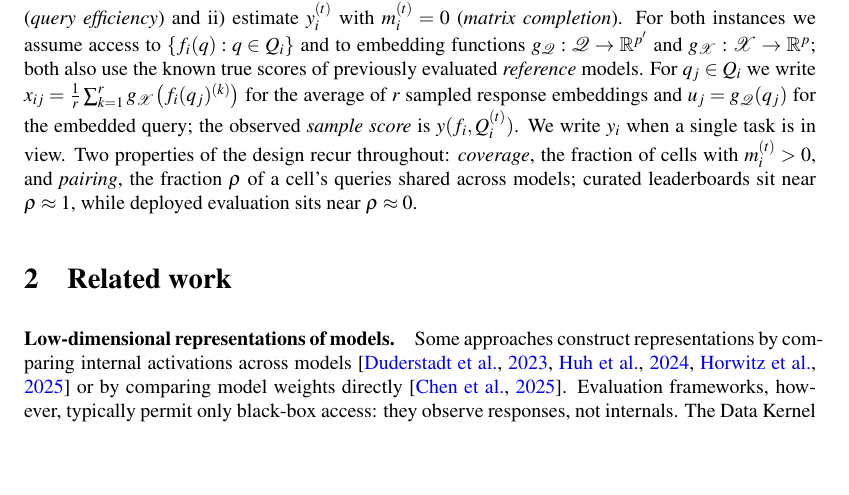
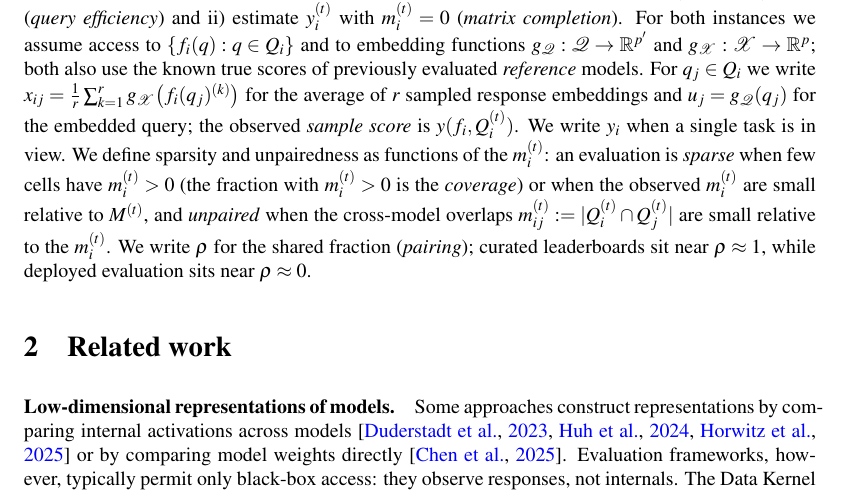
Before and after one commit to jataware/dkps, a LaTeX paper (paper/main.tex): part of page 3 of 19, cut so that both start at the same text, the shorter picture padded with empty space. Compiled offline with pdfLaTeX.

Commit message:
1.1: sparsity and unpairedness as functions of the m_i^(t)
(The previous commit f20fcd5 was a no-op rebuild; this commit carries the
actual change.) Sparse: few cells with m_i^(t)>0 -- that fraction is the
coverage -- or observed m_i^(t) small relative to M^(t). Unpaired:
cross-model overlaps m_ij^(t) = |Q_i^(t) n Q_j^(t)| small relative to the
m_i^(t); rho is the shared fraction (pairing), leaderboard/deployed
anchors kept.

Co-Authored-By: Claude Fable 5 <noreply@anthropic.com>
Claude-Session: https://claude.ai/code/session_019VkDoLFnBiHFuUR33BoaNY

```diff
--- a/paper/main.tex
+++ b/paper/main.tex
@@ -180,10 +180,13 @@ previously evaluated \emph{reference} models. For $q_j\in Q_i$ we write
 $x_{ij}=\tfrac1r\sum_{k=1}^{r}g_{\mathcal{X}}\big(f_i(q_j)^{(k)}\big)$ for the average
 of $r$ sampled response embeddings and $u_j=g_{\mathcal{Q}}(q_j)$ for the embedded
 query; the observed \emph{sample score} is $y(f_i,Q_i^{(t)})$. We write $y_i$ when a
-single task is in view. Two properties of the design recur throughout: \emph{coverage},
-the fraction of cells with $m_i^{(t)}>0$, and \emph{pairing}, the fraction $\rho$ of a
-cell's queries shared across models; curated leaderboards sit near $\rho\approx1$,
-while deployed evaluation sits near $\rho\approx0$.
+single task is in view. We define sparsity and unpairedness as functions of the
+$m_{i}^{(t)}$: an evaluation is \emph{sparse} when few cells have $m_{i}^{(t)}>0$ (the
+fraction with $m_{i}^{(t)}>0$ is the \emph{coverage}) or when the observed $m_{i}^{(t)}$
+are small relative to $M^{(t)}$, and \emph{unpaired} when the cross-model overlaps
+$m_{ij}^{(t)}:=|Q_{i}^{(t)}\cap Q_{j}^{(t)}|$ are small relative to the $m_{i}^{(t)}$.
+We write $\rho$ for the shared fraction (\emph{pairing}); curated leaderboards sit near
+$\rho\approx1$, while deployed evaluation sits near $\rho\approx0$.
 
 \section{Related work}
 \label{sec:related}
```
Also changed, not shown: paper/main.pdf.
